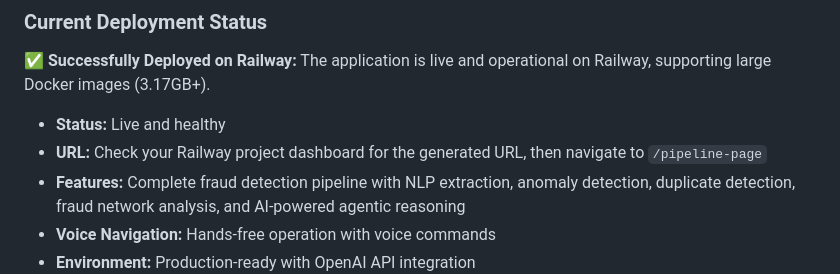
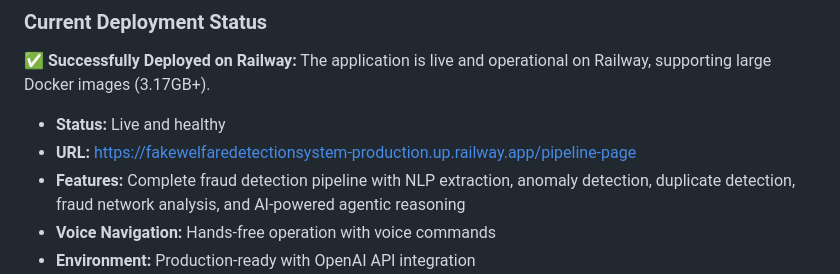
Before and after one commit to ShubhamMallick/Fake_Welfare_Detection_System, a Markdown page: README.md, the part around the change. Rendered like a GitHub page.

Commit message:
Add actual Railway URL to README

```diff
--- a/README.md
+++ b/README.md
@@ -258,7 +258,7 @@ Deploy your Docker application to live servers for sharing with others.
 **✅ Successfully Deployed on Railway:** The application is live and operational on Railway, supporting large Docker images (3.17GB+).
 
 - **Status:** Live and healthy
-- **URL:** Check your Railway project dashboard for the generated URL, then navigate to `/pipeline-page`
+- **URL:** https://fakewelfaredetectionsystem-production.up.railway.app/pipeline-page
 - **Features:** Complete fraud detection pipeline with NLP extraction, anomaly detection, duplicate detection, fraud network analysis, and AI-powered agentic reasoning
 - **Voice Navigation:** Hands-free operation with voice commands
 - **Environment:** Production-ready with OpenAI API integration
```
